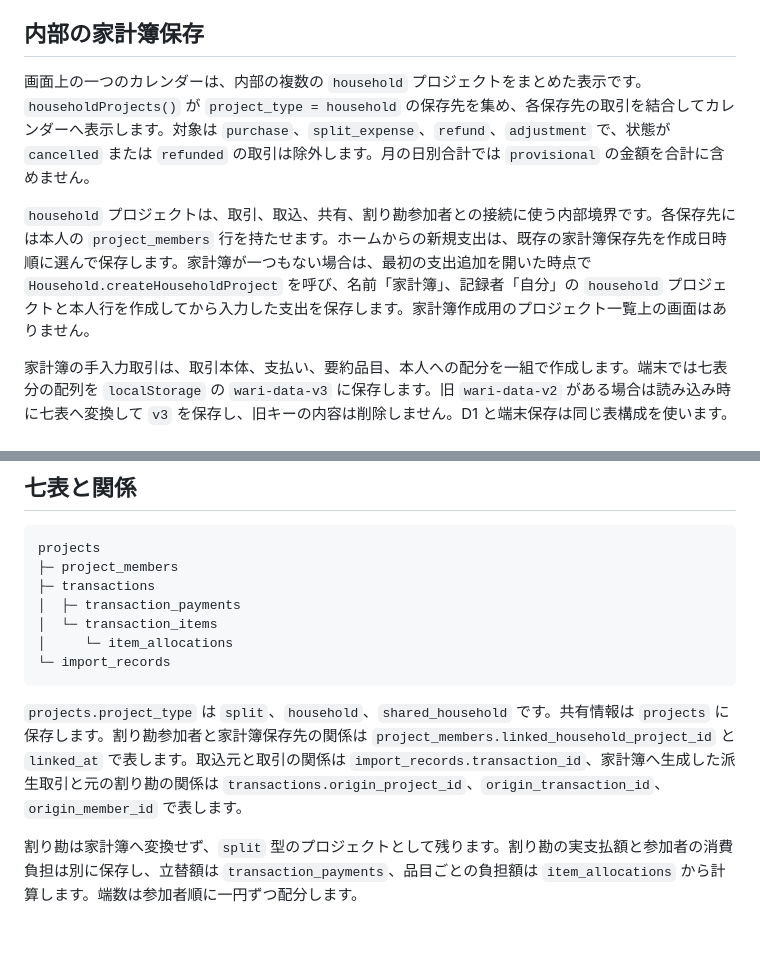
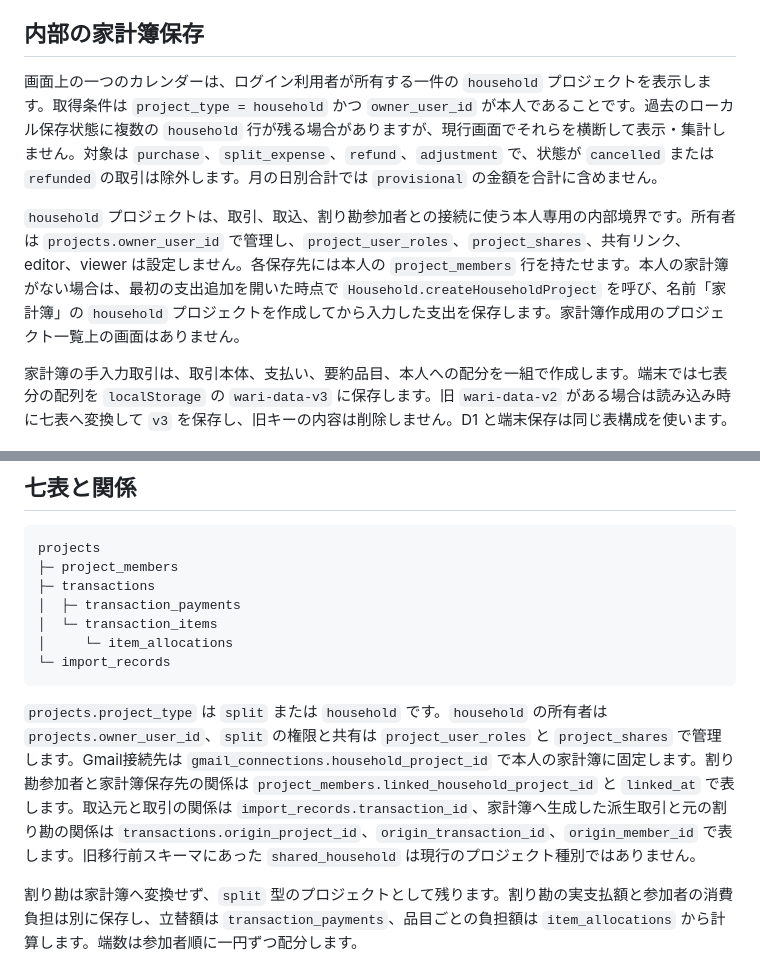
Before and after one commit to hyooooootan/wari, a Markdown page: docs/household-ledger.md, 2 parts joined by grey strips. Drawn GitHub-style; blank space fills up the shorter version.

````diff
--- a/docs/household-ledger.md
+++ b/docs/household-ledger.md
@@ -8,9 +8,9 @@
 
 ## 内部の家計簿保存
 
-画面上の一つのカレンダーは、内部の複数の `household` プロジェクトをまとめた表示です。`householdProjects()` が `project_type = household` の保存先を集め、各保存先の取引を結合してカレンダーへ表示します。対象は `purchase`、`split_expense`、`refund`、`adjustment` で、状態が `cancelled` または `refunded` の取引は除外します。月の日別合計では `provisional` の金額を合計に含めません。
+画面上の一つのカレンダーは、ログイン利用者が所有する一件の `household` プロジェクトを表示します。取得条件は `project_type = household` かつ `owner_user_id` が本人であることです。過去のローカル保存状態に複数の `household` 行が残る場合がありますが、現行画面でそれらを横断して表示・集計しません。対象は `purchase`、`split_expense`、`refund`、`adjustment` で、状態が `cancelled` または `refunded` の取引は除外します。月の日別合計では `provisional` の金額を合計に含めません。
 
-`household` プロジェクトは、取引、取込、共有、割り勘参加者との接続に使う内部境界です。各保存先には本人の `project_members` 行を持たせます。ホームからの新規支出は、既存の家計簿保存先を作成日時順に選んで保存します。家計簿が一つもない場合は、最初の支出追加を開いた時点で `Household.createHouseholdProject` を呼び、名前「家計簿」、記録者「自分」の `household` プロジェクトと本人行を作成してから入力した支出を保存します。家計簿作成用のプロジェクト一覧上の画面はありません。
+`household` プロジェクトは、取引、取込、割り勘参加者との接続に使う本人専用の内部境界です。所有者は `projects.owner_user_id` で管理し、`project_user_roles`、`project_shares`、共有リンク、editor、viewer は設定しません。各保存先には本人の `project_members` 行を持たせます。本人の家計簿がない場合は、最初の支出追加を開いた時点で `Household.createHouseholdProject` を呼び、名前「家計簿」の `household` プロジェクトを作成してから入力した支出を保存します。家計簿作成用のプロジェクト一覧上の画面はありません。
 
 家計簿の手入力取引は、取引本体、支払い、要約品目、本人への配分を一組で作成します。端末では七表分の配列を `localStorage` の `wari-data-v3` に保存します。旧 `wari-data-v2` がある場合は読み込み時に七表へ変換して `v3` を保存し、旧キーの内容は削除しません。D1 と端末保存は同じ表構成を使います。
 
@@ -26,7 +26,7 @@ projects
 └─ import_records
 ```
 
-`projects.project_type` は `split`、`household`、`shared_household` です。共有情報は `projects` に保存します。割り勘参加者と家計簿保存先の関係は `project_members.linked_household_project_id` と `linked_at` で表します。取込元と取引の関係は `import_records.transaction_id`、家計簿へ生成した派生取引と元の割り勘の関係は `transactions.origin_project_id`、`origin_transaction_id`、`origin_member_id` で表します。
+`projects.project_type` は `split` または `household` です。`household` の所有者は `projects.owner_user_id`、`split` の権限と共有は `project_user_roles` と `project_shares` で管理します。Gmail接続先は `gmail_connections.household_project_id` で本人の家計簿に固定します。割り勘参加者と家計簿保存先の関係は `project_members.linked_household_project_id` と `linked_at` で表します。取込元と取引の関係は `import_records.transaction_id`、家計簿へ生成した派生取引と元の割り勘の関係は `transactions.origin_project_id`、`origin_transaction_id`、`origin_member_id` で表します。旧移行前スキーマにあった `shared_household` は現行のプロジェクト種別ではありません。
 
 割り勘は家計簿へ変換せず、`split` 型のプロジェクトとして残ります。割り勘の実支払額と参加者の消費負担は別に保存し、立替額は `transaction_payments`、品目ごとの負担額は `item_allocations` から計算します。端数は参加者順に一円ずつ配分します。
 
````
Also changed, not shown: README.md (+18 -6 lines).
